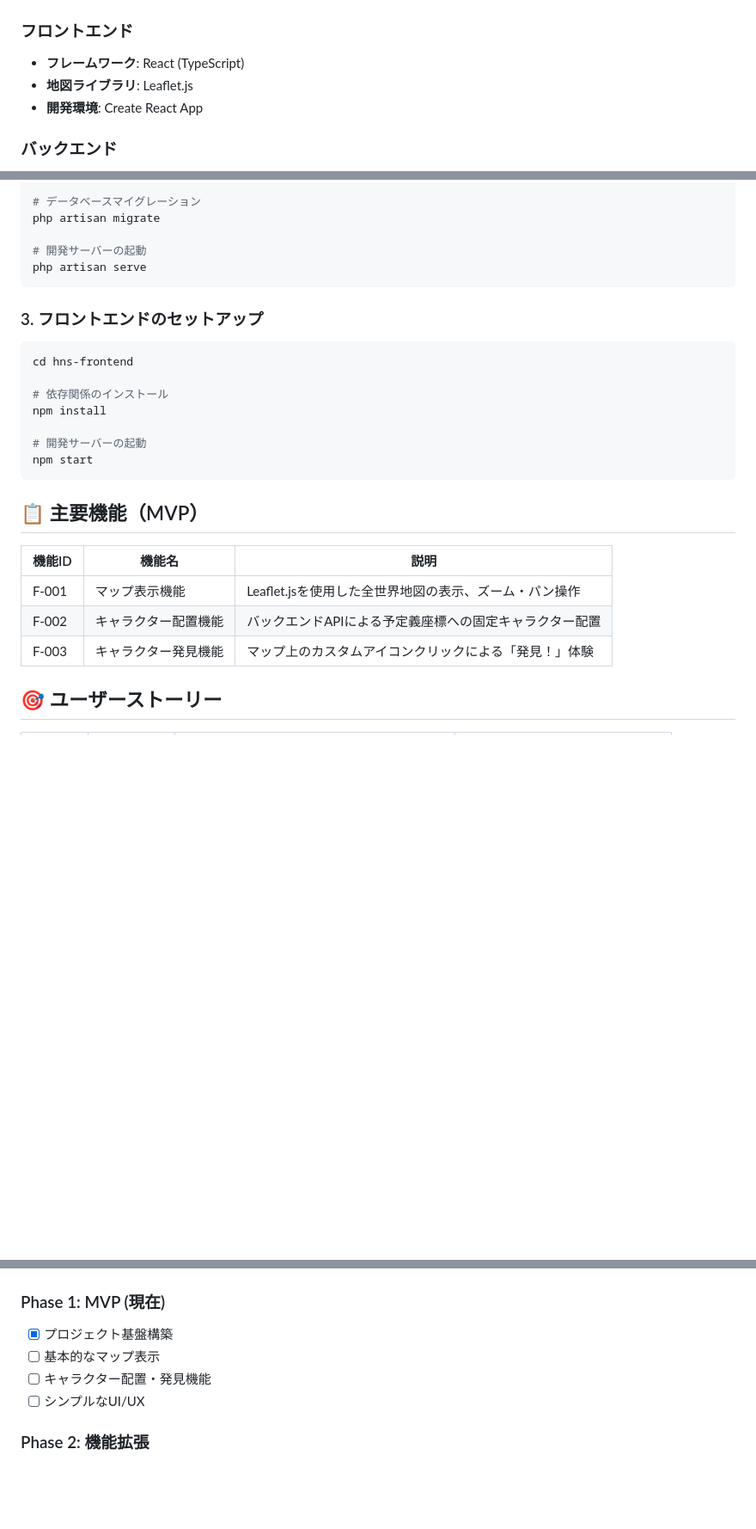
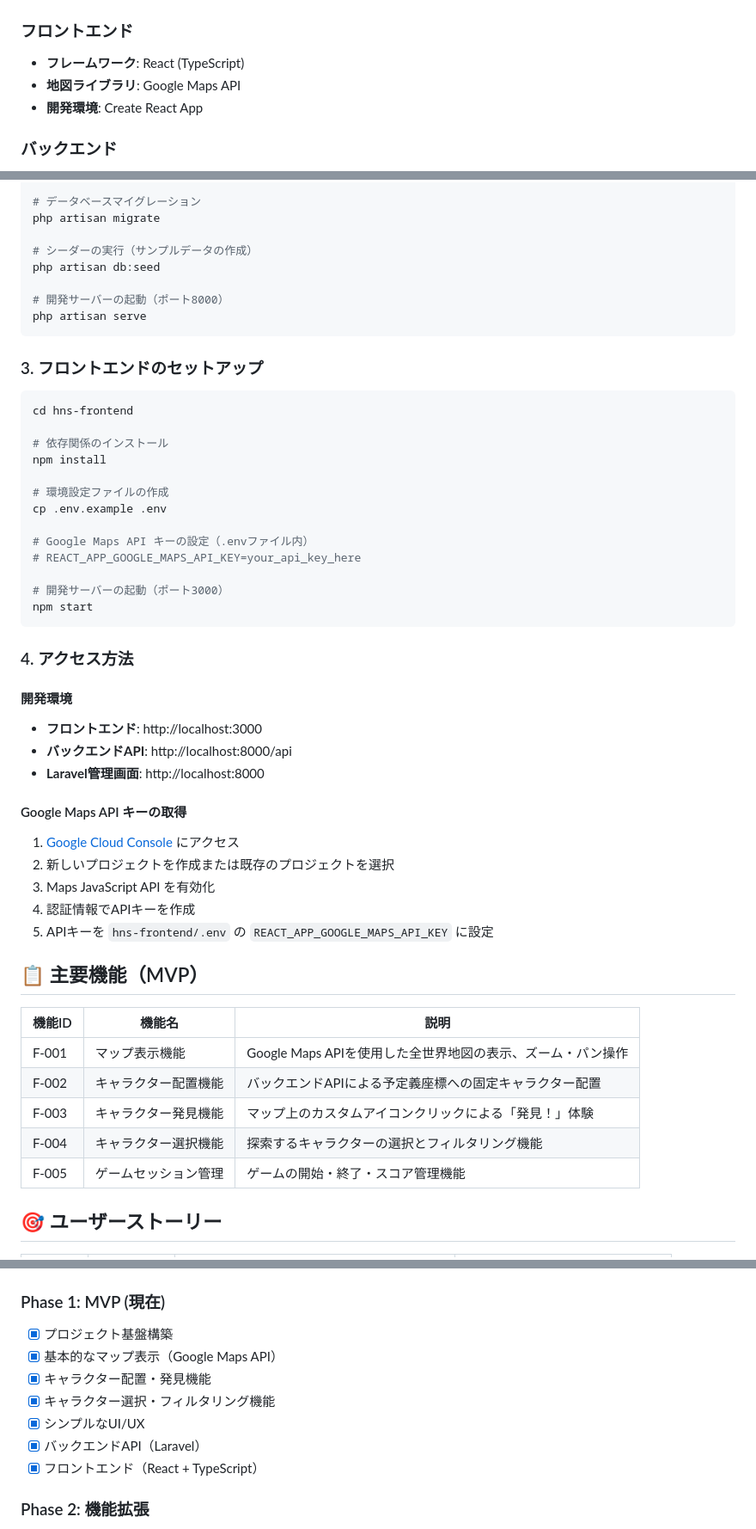
Before and after one commit to Daisuke106/hide-and-seek-earth, a Markdown page: README.md, 3 parts joined by grey strips. Shown at 86% size. GitHub-like rendering; blank space fills up the shorter version.

Commit message:
feat: 地図ライブラリをLeaflet.jsからGoogle Maps APIに変更し、セットアップ手順を更新

````diff
--- a/README.md
+++ b/README.md
@@ -20,7 +20,7 @@ Google Map（または代替地図）を使って、全世界に隠されたオ
 
 ### フロントエンド
 - **フレームワーク**: React (TypeScript)
-- **地図ライブラリ**: Leaflet.js
+- **地図ライブラリ**: Google Maps API
 - **開発環境**: Create React App
 
 ### バックエンド
@@ -60,7 +60,10 @@ php artisan key:generate
 # データベースマイグレーション
 php artisan migrate
 
-# 開発サーバーの起動
+# シーダーの実行（サンプルデータの作成）
+php artisan db:seed
+
+# 開発サーバーの起動（ポート8000）
 php artisan serve
 ```
 
@@ -71,17 +74,39 @@ cd hns-frontend
 # 依存関係のインストール
 npm install
 
-# 開発サーバーの起動
+# 環境設定ファイルの作成
+cp .env.example .env
+
+# Google Maps API キーの設定（.envファイル内）
+# REACT_APP_GOOGLE_MAPS_API_KEY=your_api_key_here
+
+# 開発サーバーの起動（ポート3000）
 npm start
 ```
+
+### 4. アクセス方法
+
+#### 開発環境
+- **フロントエンド**: http://localhost:3000
+- **バックエンドAPI**: http://localhost:8000/api
+- **Laravel管理画面**: http://localhost:8000
+
+#### Google Maps API キーの取得
+1. [Google Cloud Console](https://console.cloud.google.com/) にアクセス
+2. 新しいプロジェクトを作成または既存のプロジェクトを選択
+3. Maps JavaScript API を有効化
+4. 認証情報でAPIキーを作成
+5. APIキーを `hns-frontend/.env` の `REACT_APP_GOOGLE_MAPS_API_KEY` に設定
 
 ## 📋 主要機能（MVP）
 
 | 機能ID | 機能名 | 説明 |
 |--------|--------|------|
-| F-001 | マップ表示機能 | Leaflet.jsを使用した全世界地図の表示、ズーム・パン操作 |
+| F-001 | マップ表示機能 | Google Maps APIを使用した全世界地図の表示、ズーム・パン操作 |
 | F-002 | キャラクター配置機能 | バックエンドAPIによる予定義座標への固定キャラクター配置 |
 | F-003 | キャラクター発見機能 | マップ上のカスタムアイコンクリックによる「発見！」体験 |
+| F-004 | キャラクター選択機能 | 探索するキャラクターの選択とフィルタリング機能 |
+| F-005 | ゲームセッション管理 | ゲームの開始・終了・スコア管理機能 |
 
 ## 🎯 ユーザーストーリー
 
@@ -108,9 +133,12 @@ npm start
 
 ### Phase 1: MVP (現在)
 - [x] プロジェクト基盤構築
-- [ ] 基本的なマップ表示
-- [ ] キャラクター配置・発見機能
-- [ ] シンプルなUI/UX
+- [x] 基本的なマップ表示（Google Maps API）
+- [x] キャラクター配置・発見機能
+- [x] キャラクター選択・フィルタリング機能
+- [x] シンプルなUI/UX
+- [x] バックエンドAPI（Laravel）
+- [x] フロントエンド（React + TypeScript）
 
 ### Phase 2: 機能拡張
 - [ ] マルチプレイヤー対応
````
